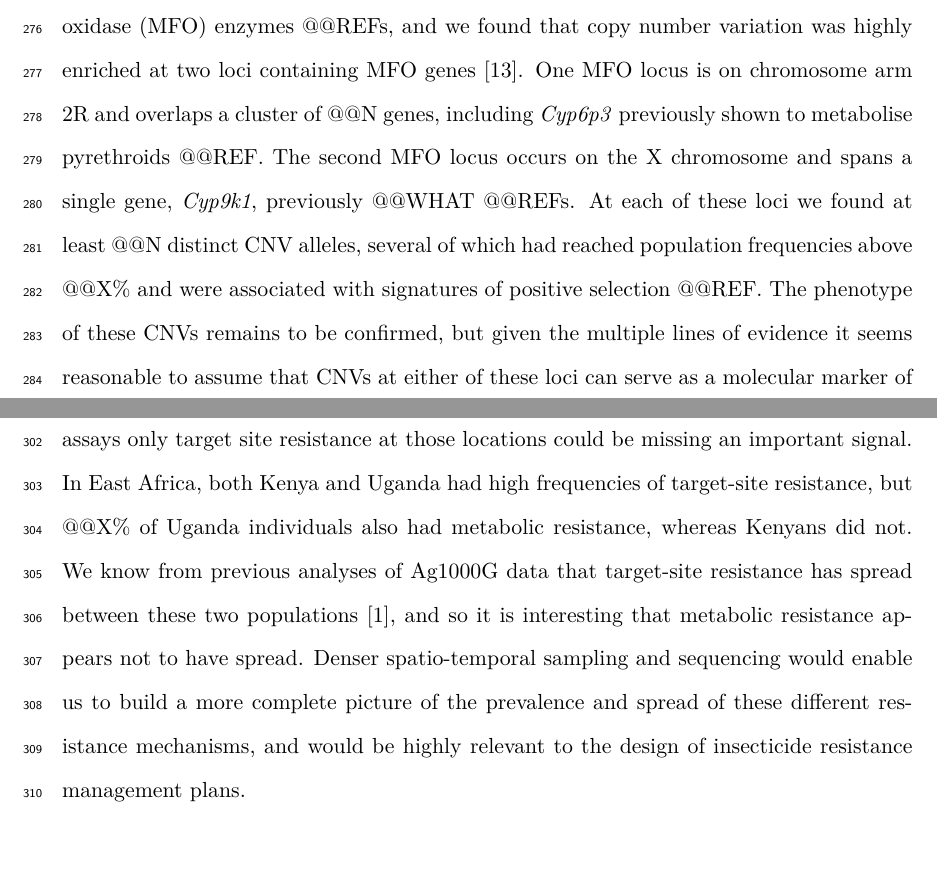
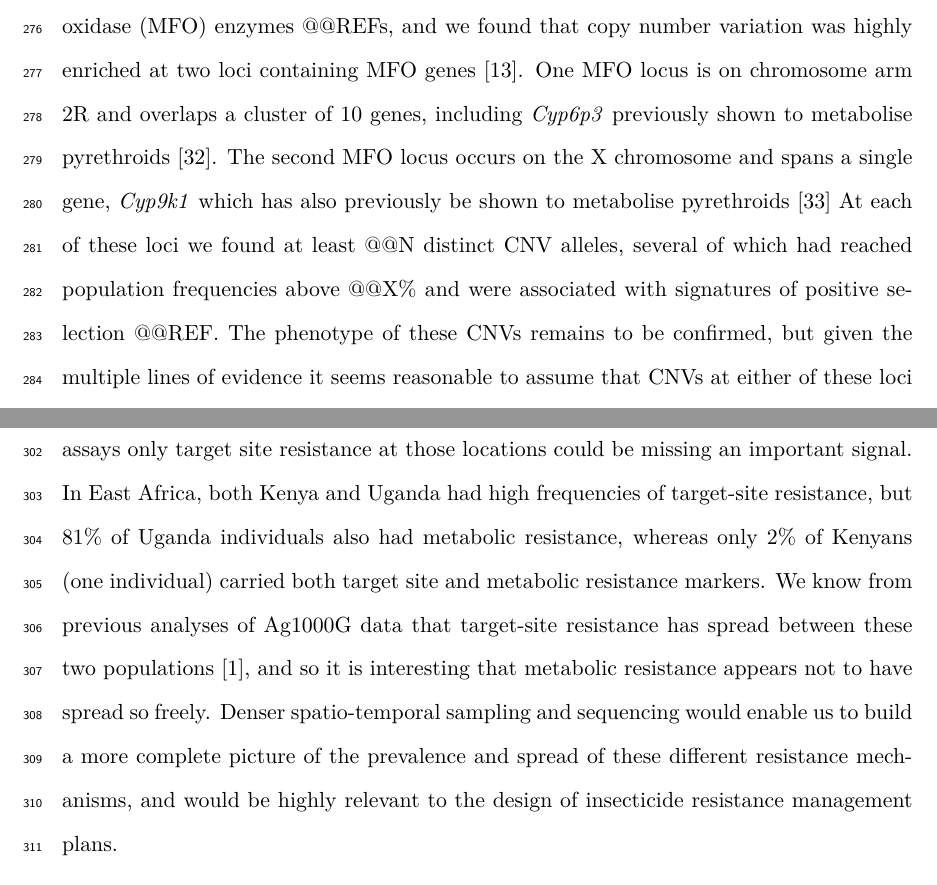
Before and after one commit to alimanfoo/ag1000g-phase2-data-paper, a LaTeX paper (main.tex): two parts of pages 13 and 15 of 33, joined at a grey line, cut so that both start at the same text, the shorter picture padded with empty space. Compiled offline with pdfLaTeX.

Commit message:
even more;

```diff
--- a/main.tex
+++ b/main.tex
@@ -438,9 +438,9 @@ These SNPs can serve as markers of target-site resistance to pyrethroids, but no
 %
 Metabolic resistance to pyrethroids is mediated at least in part by increased expression of mixed-function oxidase (MFO) enzymes @@REFs, and we found that copy number variation was highly enriched at two loci containing MFO genes \cite{lucas2019}.
 %
-One MFO locus is on chromosome arm 2R and overlaps a cluster of @@N genes, including \textit{Cyp6p3} previously shown to metabolise pyrethroids @@REF.
+One MFO locus is on chromosome arm 2R and overlaps a cluster of 10 genes, including \textit{Cyp6p3} previously shown to metabolise pyrethroids \cite{muller2008}.
 %
-The second MFO locus occurs on the X chromosome and spans a single gene, \textit{Cyp9k1}, previously @@WHAT @@REFs.
+The second MFO locus occurs on the X chromosome and spans a single gene, \textit{Cyp9k1} which has also previously be shown to  metabolise pyrethroids \cite{vontas2018}
 %
 At each of these loci we found at least @@N distinct CNV alleles, several of which had reached population frequencies above @@X\% and were associated with signatures of positive selection @@REF.
 %
@@ -476,9 +476,9 @@ However, the Gabon samples were also collected in 2000, and show that high level
 %
 In the Far West (Guinea Bissau, The Gambia), target-site resistance was absent, but metabolic resistance was present, and thus any molecular surveillance that assays only target site resistance at those locations could be missing an important signal.
 %
-In East Africa, both Kenya and Uganda had high frequencies of target-site resistance, but @@X\% of Uganda individuals also had metabolic resistance, whereas Kenyans did not.
+In East Africa, both Kenya and Uganda had high frequencies of target-site resistance, but 81\% of Uganda individuals also had metabolic resistance, whereas only 2\% of Kenyans (one individual) carried both target site and metabolic resistance markers.
 %
-We know from previous analyses of Ag1000G data that target-site resistance has spread between these two populations \cite{Ag1000gConsortium2017}, and so it is interesting that metabolic resistance appears not to have spread.
+We know from previous analyses of Ag1000G data that target-site resistance has spread between these two populations \cite{Ag1000gConsortium2017}, and so it is interesting that metabolic resistance appears not to have spread so freely.
 %
 Denser spatio-temporal sampling and sequencing would enable us to build a more complete picture of the prevalence and spread of these different resistance mechanisms, and would be highly relevant to the design of insecticide resistance management plans.
 %%
```
Also changed, not shown: main.tex (6 more changed lines).
